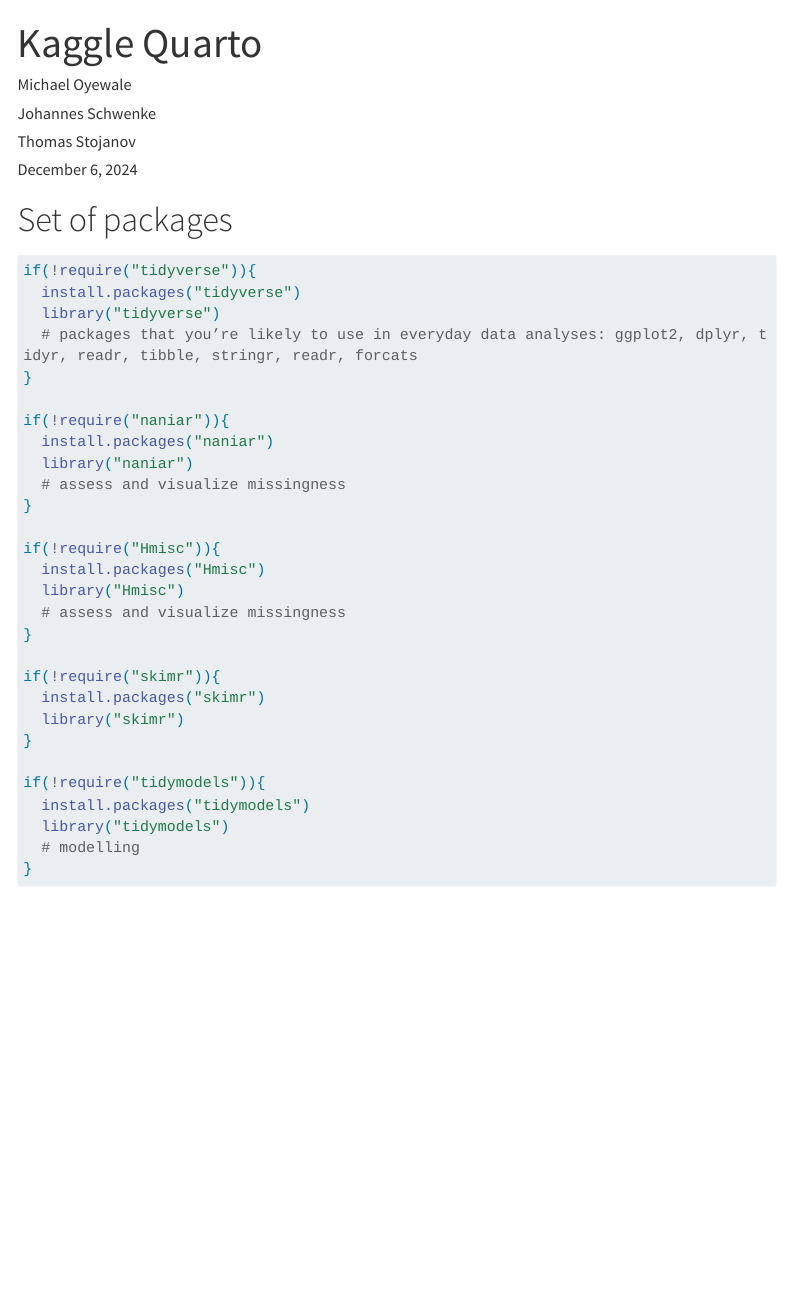
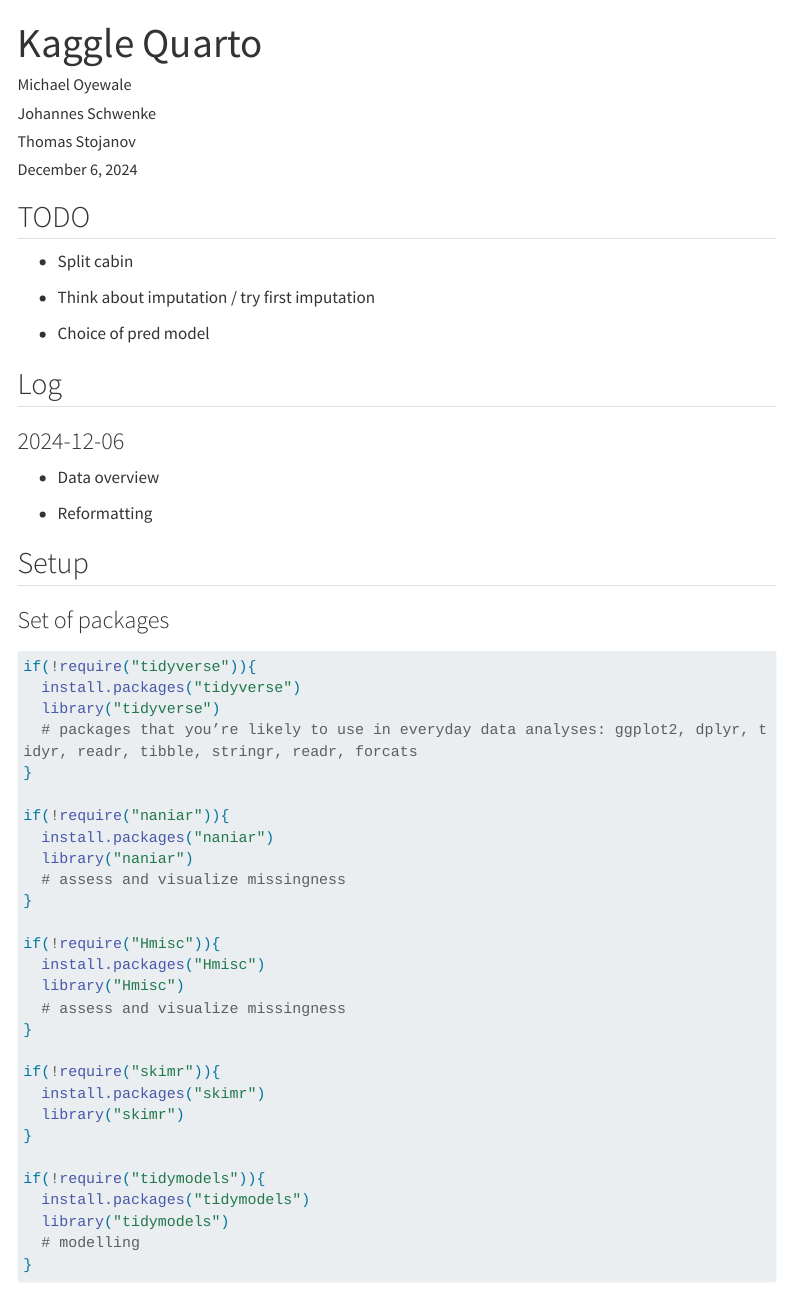
Before and after one commit to michoye/KaggleTitanic, a Quarto document (Script.qmd): the page in a window 1100 px wide, from its top. Rendered offline with R 4.5, knitr and Pandoc in place of Quarto, with nearby package versions; some code elsewhere in the file could not run offline; menus at the side of the page are left out; long lines of code are wrapped.

Commit message:
- added todo

````diff
--- a/Script.qmd
+++ b/Script.qmd
@@ -13,7 +13,25 @@
     orcid: 0000-0001-8172-5326
 ---
 
-# Set of packages
+## TODO
+
+-   Split cabin
+
+-   Think about imputation / try first imputation
+
+-   Choice of pred model
+
+## Log
+
+### 2024-12-06
+
+-   Data overview
+
+-   Reformatting
+
+## Setup
+
+### Set of packages
 
 ```{r packages}
 #| warning: false
````
Also changed, not shown: Script.qmd (6 more changed lines).
